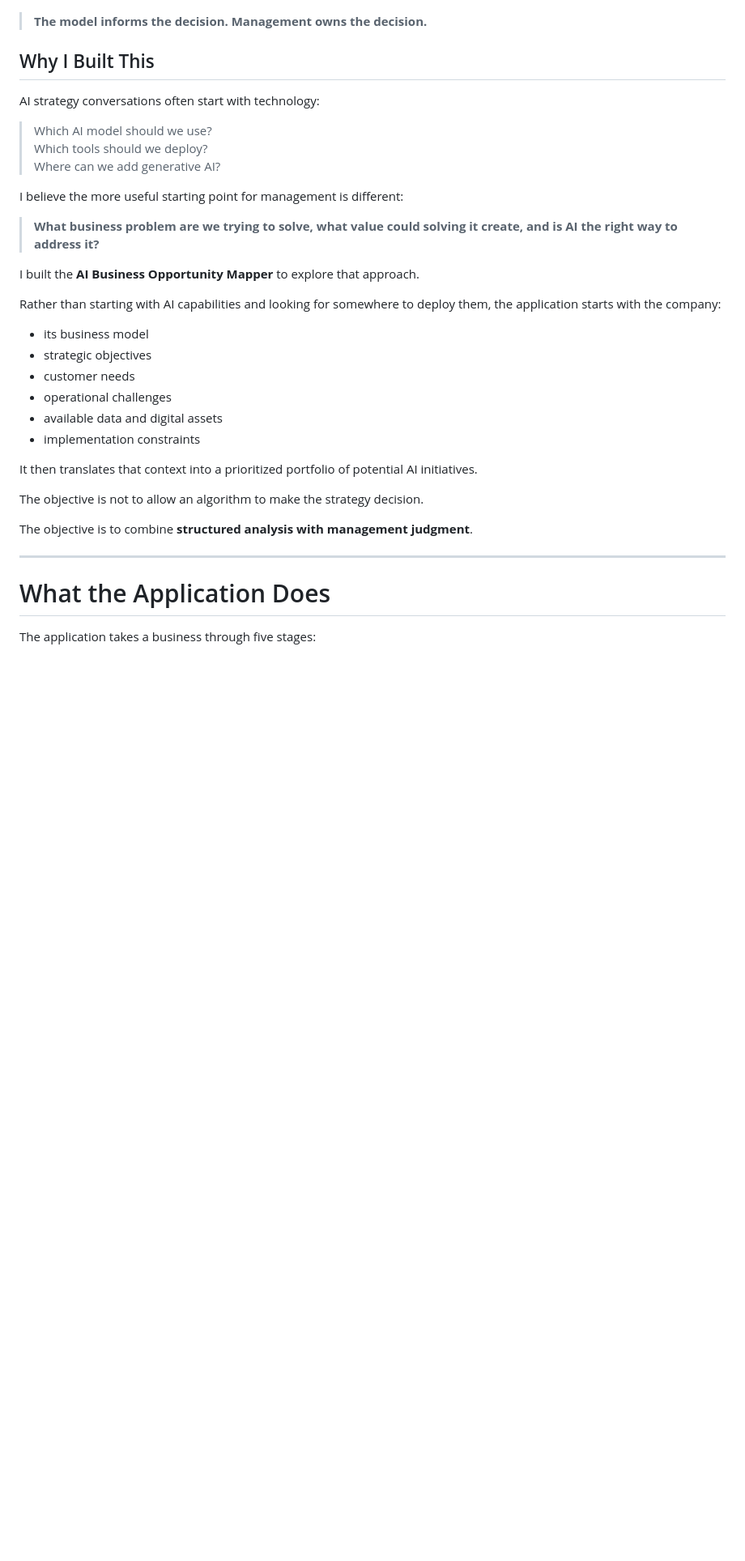
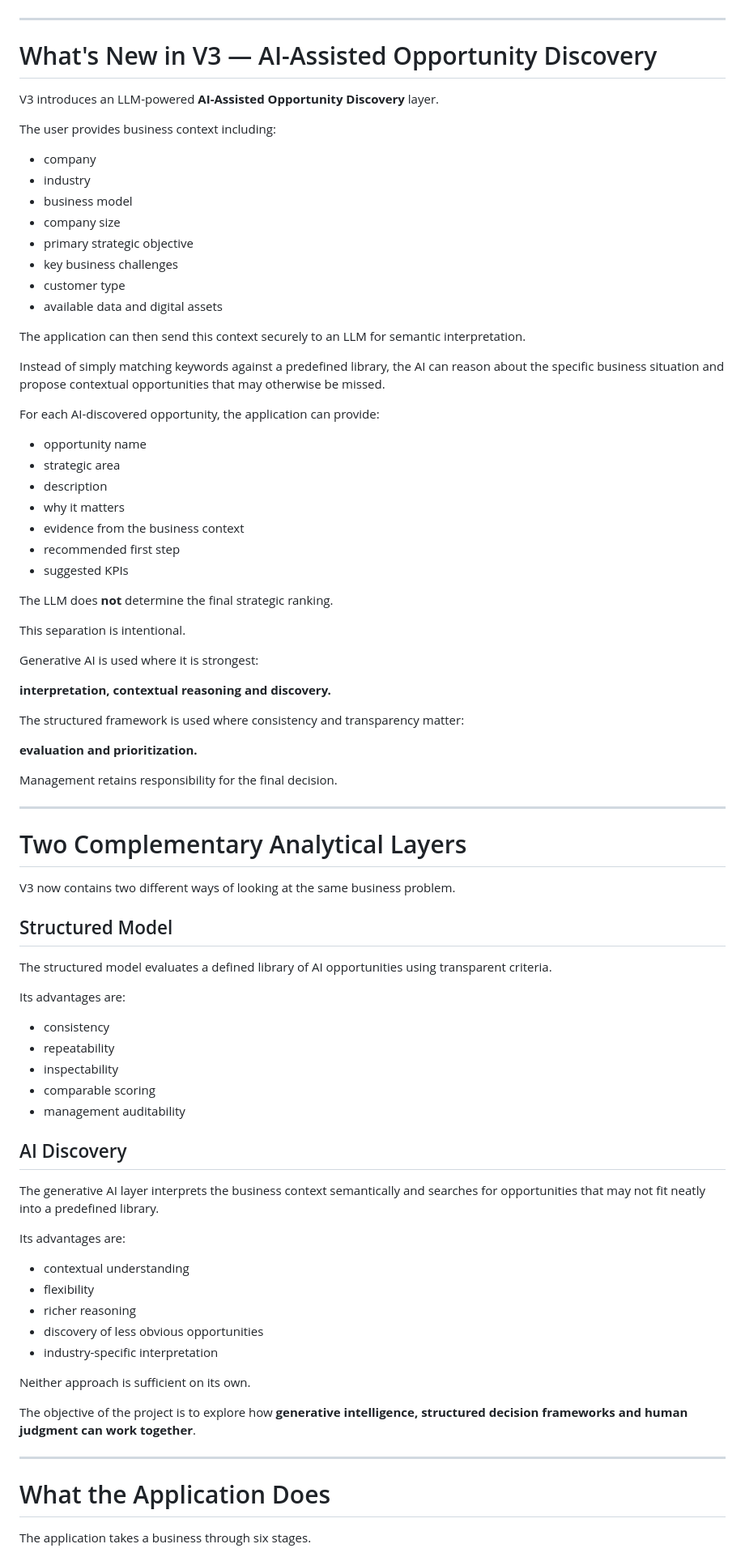
Before and after one commit to javier962/ai-business-opportunity-mapper, a Markdown page: README.md, the part around one of its changes. Shown at 81% size. Rendered like a GitHub page; blank space fills up the shorter version.

```diff
--- a/README.md
+++ b/README.md
@@ -28,39 +82,88 @@ The management-calibrated Top 3 are automatically translated into practical 90-d
 
 ![AI Business Opportunity Mapper — 90-Day Action Plan](assets/IMG_8877.jpeg)
 
-> **The model informs the decision. Management owns the decision.**
-## Why I Built This
+---
 
-AI strategy conversations often start with technology:
+# What's New in V3 — AI-Assisted Opportunity Discovery
 
-> Which AI model should we use?
-> Which tools should we deploy?
-> Where can we add generative AI?
+V3 introduces an LLM-powered **AI-Assisted Opportunity Discovery** layer.
 
-I believe the more useful starting point for management is different:
+The user provides business context including:
 
-> **What business problem are we trying to solve, what value could solving it create, and is AI the right way to address it?**
+- company
+- industry
+- business model
+- company size
+- primary strategic objective
+- key business challenges
+- customer type
+- available data and digital assets
 
-I built the **AI Business Opportunity Mapper** to explore that approach.
+The application can then send this context securely to an LLM for semantic interpretation.
 
-Rather than starting with AI capabilities and looking for somewhere to deploy them, the application starts with the company:
+Instead of simply matching keywords against a predefined library, the AI can reason about the specific business situation and propose contextual opportunities that may otherwise be missed.
 
-- its business model
-- strategic objectives
-- customer needs
-- operational challenges
-- available data and digital assets
-- implementation constraints
+For each AI-discovered opportunity, the application can provide:
 
-It then translates that context into a prioritized portfolio of potential AI initiatives.
+- opportunity name
+- strategic area
+- description
+- why it matters
+- evidence from the business context
+- recommended first step
+- suggested KPIs
 
-The objective is not to allow an algorithm to make the strategy decision.
+The LLM does **not** determine the final strategic ranking.
 
-The objective is to combine **structured analysis with management judgment**.
+This separation is intentional.
+
+Generative AI is used where it is strongest:
+
+**interpretation, contextual reasoning and discovery.**
+
+The structured framework is used where consistency and transparency matter:
+
+**evaluation and prioritization.**
+
+Management retains responsibility for the final decision.
+
+---
+
+# Two Complementary Analytical Layers
+
+V3 now contains two different ways of looking at the same business problem.
+
+## Structured Model
+
+The structured model evaluates a defined library of AI opportunities using transparent criteria.
+
+Its advantages are:
+
+- consistency
+- repeatability
+- inspectability
+- comparable scoring
+- management auditability
+
+## AI Discovery
+
+The generative AI layer interprets the business context semantically and searches for opportunities that may not fit neatly into a predefined library.
+
+Its advantages are:
+
+- contextual understanding
+- flexibility
+- richer reasoning
+- discovery of less obvious opportunities
+- industry-specific interpretation
+
+Neither approach is sufficient on its own.
+
+The objective of the project is to explore how **generative intelligence, structured decision frameworks and human judgment can work together**.
 
 ---
 
 # What the Application Does
 
-The application takes a business through five stages:
+The application takes a business through six stages.
 
```
Also changed, not shown: other parts of README.md (+117 -314 lines).
